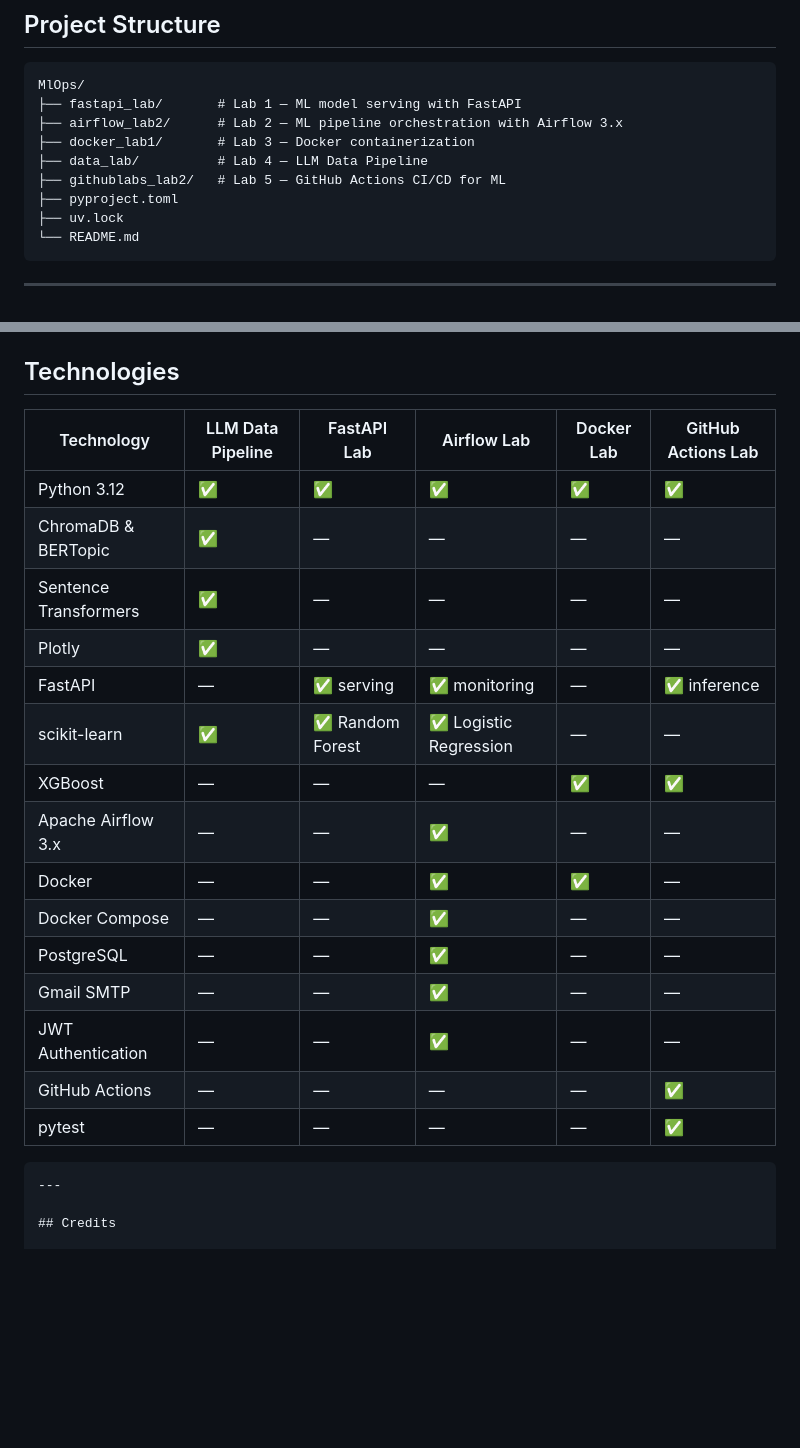
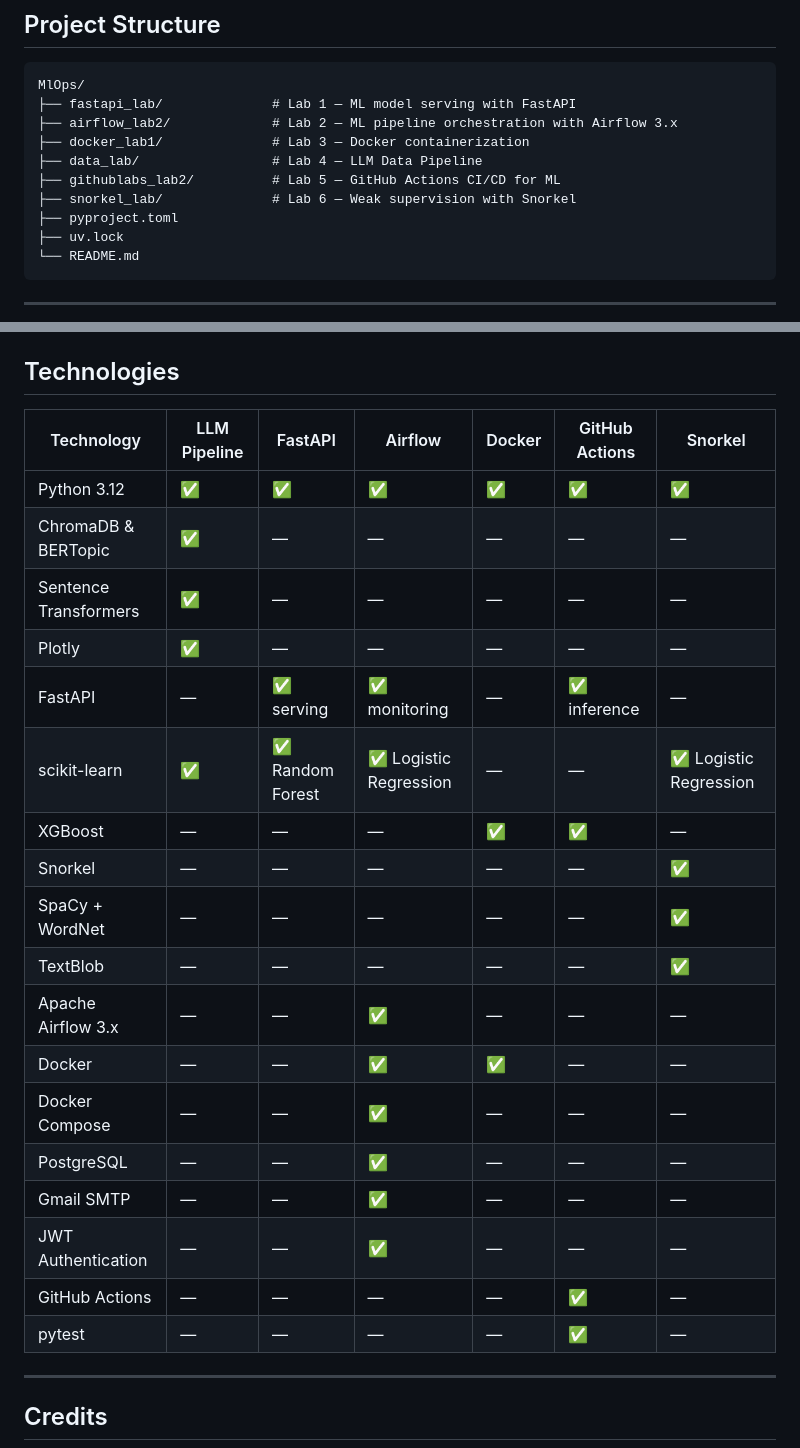
Before and after one commit to SunnyYadav16/ml-ops, a Markdown page: README.md, 2 parts joined by grey strips. Rendered like a GitHub page; blank space fills up the shorter version.

````diff
--- a/README.md
+++ b/README.md
@@ -8,11 +8,12 @@ Hands-on lab projects from [Prof. Ramin Mohammadi's MLOps course](https://www.ml
 
 ```
 MlOps/
-├── fastapi_lab/       # Lab 1 — ML model serving with FastAPI
-├── airflow_lab2/      # Lab 2 — ML pipeline orchestration with Airflow 3.x
-├── docker_lab1/       # Lab 3 — Docker containerization
-├── data_lab/          # Lab 4 — LLM Data Pipeline
-├── githublabs_lab2/   # Lab 5 — GitHub Actions CI/CD for ML
+├── fastapi_lab/              # Lab 1 — ML model serving with FastAPI
+├── airflow_lab2/             # Lab 2 — ML pipeline orchestration with Airflow 3.x
+├── docker_lab1/              # Lab 3 — Docker containerization
+├── data_lab/                 # Lab 4 — LLM Data Pipeline
+├── githublabs_lab2/          # Lab 5 — GitHub Actions CI/CD for ML
+├── snorkel_lab/              # Lab 6 — Weak supervision with Snorkel
 ├── pyproject.toml
 ├── uv.lock
 └── README.md
@@ -173,23 +214,26 @@ uvicorn src.app:app --reload --port 8000   # API at localhost:8000/docs
 ## Technologies
 
-| Technology | LLM Data Pipeline | FastAPI Lab | Airflow Lab | Docker Lab | GitHub Actions Lab |
-|---|---|---|---|---|---|
-| Python 3.12 | ✅ | ✅ | ✅ | ✅ | ✅ |
-| ChromaDB & BERTopic | ✅ | — | — | — | — |
-| Sentence Transformers| ✅ | — | — | — | — |
-| Plotly | ✅ | — | — | — | — |
-| FastAPI | — | ✅ serving | ✅ monitoring | — | ✅ inference |
-| scikit-learn | ✅ | ✅ Random Forest | ✅ Logistic Regression | — | — |
-| XGBoost | — | — | — | ✅ | ✅ |
-| Apache Airflow 3.x | — | — | ✅ | — | — |
-| Docker | — | — | ✅ | ✅ | — |
-| Docker Compose | — | — | ✅ | — | — |
-| PostgreSQL | — | — | ✅ | — | — |
-| Gmail SMTP | — | — | ✅ | — | — |
-| JWT Authentication | — | — | ✅ | — | — |
-| GitHub Actions | — | — | — | — | ✅ |
-| pytest | — | — | — | — | ✅ |
-```
+| Technology | LLM Pipeline | FastAPI | Airflow | Docker | GitHub Actions | Snorkel |
+|---|---|---|---|---|---|---|
+| Python 3.12 | ✅ | ✅ | ✅ | ✅ | ✅ | ✅ |
+| ChromaDB & BERTopic | ✅ | — | — | — | — | — |
+| Sentence Transformers | ✅ | — | — | — | — | — |
+| Plotly | ✅ | — | — | — | — | — |
+| FastAPI | — | ✅ serving | ✅ monitoring | — | ✅ inference | — |
+| scikit-learn | ✅ | ✅ Random Forest | ✅ Logistic Regression | — | — | ✅ Logistic Regression |
+| XGBoost | — | — | — | ✅ | ✅ | — |
+| Snorkel | — | — | — | — | — | ✅ |
+| SpaCy + WordNet | — | — | — | — | — | ✅ |
+| TextBlob | — | — | — | — | — | ✅ |
+| Apache Airflow 3.x | — | — | ✅ | — | — | — |
+| Docker | — | — | ✅ | ✅ | — | — |
+| Docker Compose | — | — | ✅ | — | — | — |
+| PostgreSQL | — | — | ✅ | — | — | — |
+| Gmail SMTP | — | — | ✅ | — | — | — |
+| JWT Authentication | — | — | ✅ | — | — | — |
+| GitHub Actions | — | — | — | — | ✅ | — |
+| pytest | — | — | — | — | ✅ | — |
+
 ---
 
 ## Credits
````
Also changed, not shown: other parts of README.md (+46 -6 lines).
